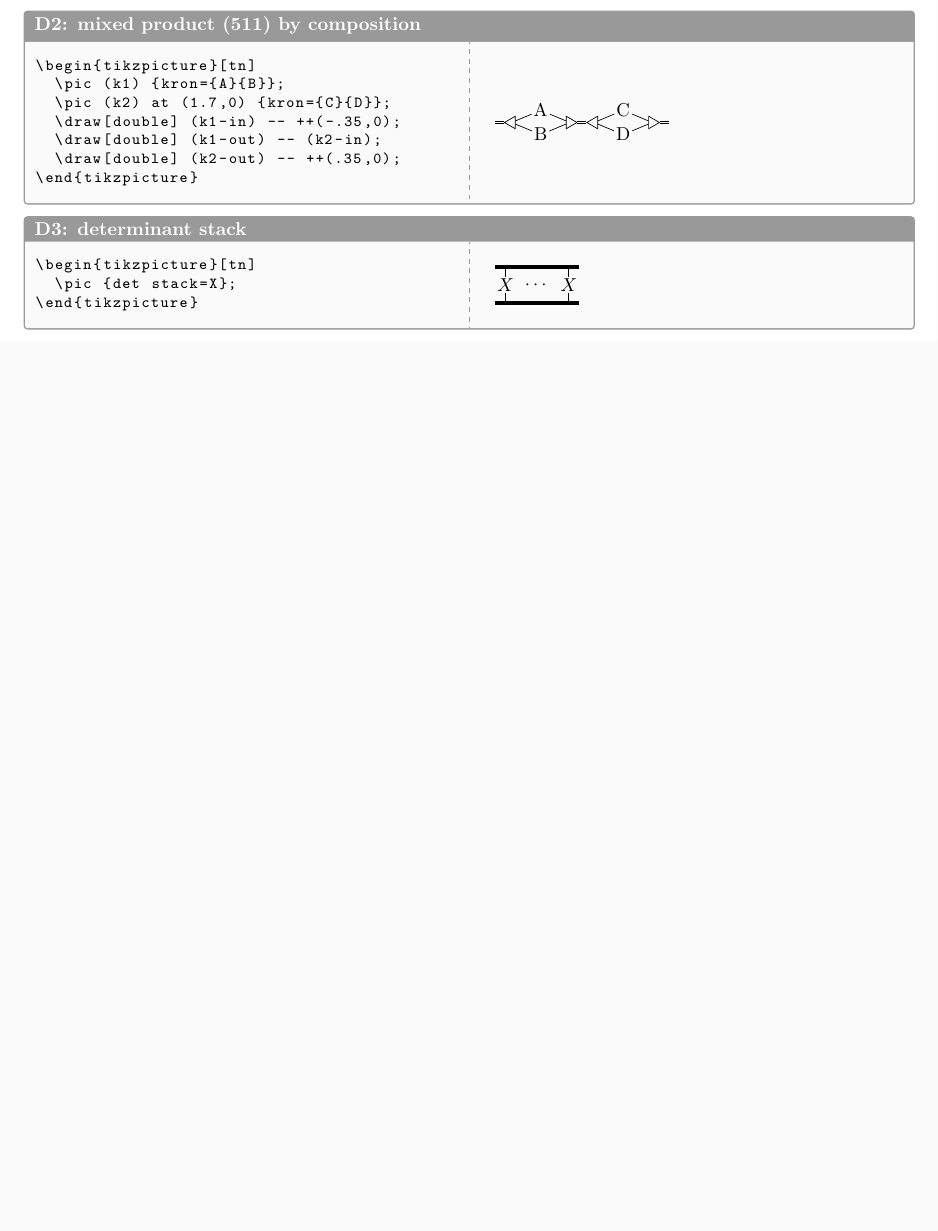
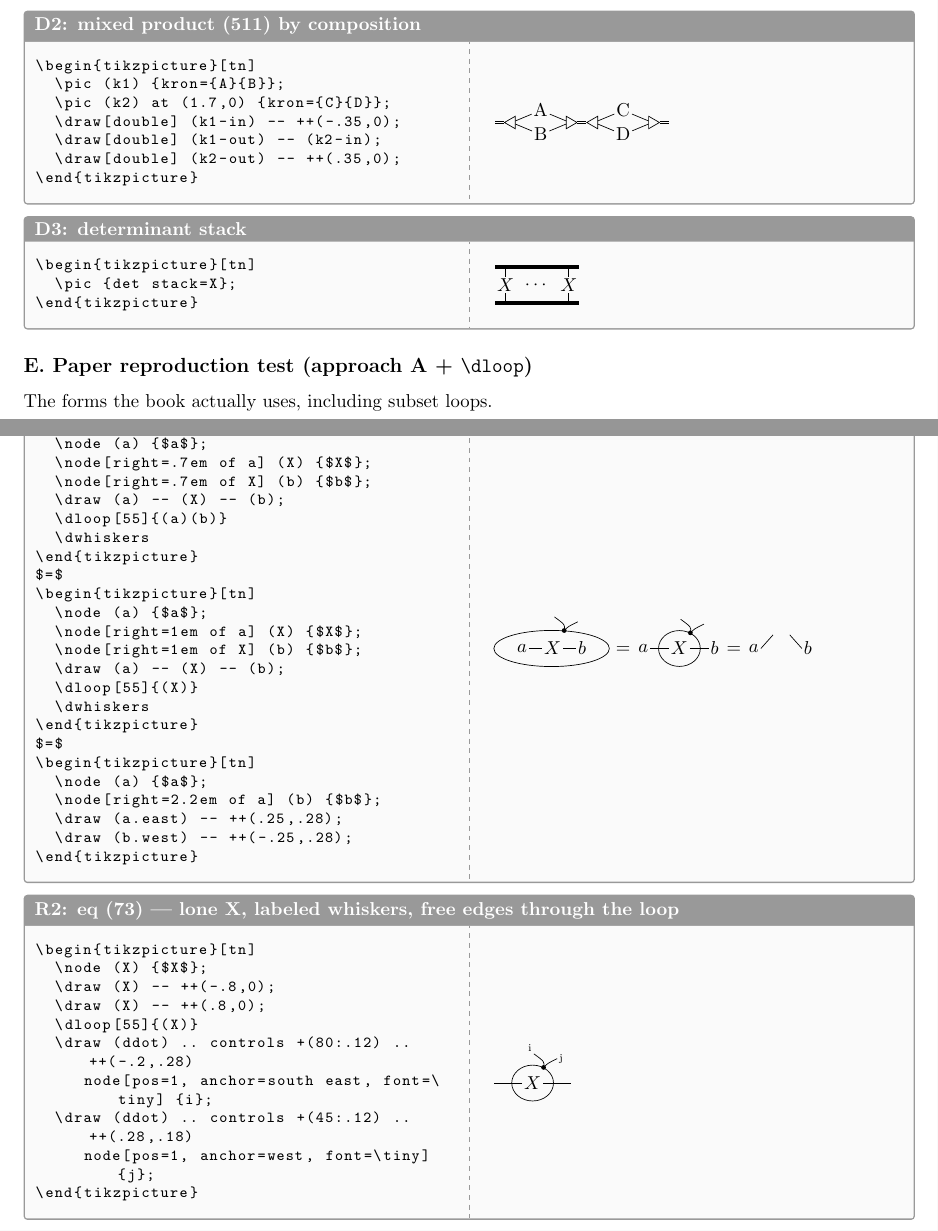
Before and after one commit to thomasahle/tensorgrad, a LaTeX document (paper/tn_approaches.tex): part of page 2 of 2 before the commit and two parts of pages 2 and 3 of 4 after it, the two joined at a grey line, cut so that both start at the same text, the shorter picture padded with empty space. The pictures show the PDF file paper/tn_approaches.pdf that the author committed with the source.

Commit message:
Add paper-reproduction section to library comparison
Section E verifies approach A + \dloop reproduces the actual forms the
book needs: (70)'s full derivation (whole-expression loop, X-only loop
with the chain passing through, deleted-node result), (73)/(74) labeled
whiskers with free edges through the loop, subset loops spanning two
nodes mid-chain (the product-rule workhorse), the splitting-rule
mid-step, and the trace row (arc clearance still improvable).

Co-Authored-By: Claude Fable 5 <noreply@anthropic.com>
Claude-Session: https://claude.ai/code/session_018PzG3QbNtaFmABBHBG39wp

```diff
--- a/paper/tn_approaches.tex
+++ b/paper/tn_approaches.tex
@@ -202,4 +202,102 @@ but branching shapes should use approach A or D.
 \end{tikzpicture}
 \end{tcblisting}
 
+
+% =====================================================================
+\subsection*{E. Paper reproduction test (approach A + \texttt{\char`\\dloop})}
+The forms the book actually uses, including subset loops.
+
+\begin{tcblisting}{title={R1: eq (70) full derivation --- whole loop, X-only loop, result}}
+\begin{tikzpicture}[tn]
+  \node (a) {$a$};
+  \node[right=.7em of a] (X) {$X$};
+  \node[right=.7em of X] (b) {$b$};
+  \draw (a) -- (X) -- (b);
+  \dloop[55]{(a)(b)}
+  \dwhiskers
+\end{tikzpicture}
+$=$
+\begin{tikzpicture}[tn]
+  \node (a) {$a$};
+  \node[right=1em of a] (X) {$X$};
+  \node[right=1em of X] (b) {$b$};
+  \draw (a) -- (X) -- (b);
+  \dloop[55]{(X)}
+  \dwhiskers
+\end{tikzpicture}
+$=$
+\begin{tikzpicture}[tn]
+  \node (a) {$a$};
+  \node[right=2.2em of a] (b) {$b$};
+  \draw (a.east) -- ++(.25,.28);
+  \draw (b.west) -- ++(-.25,.28);
+\end{tikzpicture}
+\end{tcblisting}
+
+\begin{tcblisting}{title={R2: eq (73) --- lone X, labeled whiskers, free edges through the loop}}
+\begin{tikzpicture}[tn]
+  \node (X) {$X$};
+  \draw (X) -- ++(-.8,0);
+  \draw (X) -- ++(.8,0);
+  \dloop[55]{(X)}
+  \draw (ddot) .. controls +(80:.12) .. ++(-.2,.28)
+     node[pos=1, anchor=south east, font=\tiny] {i};
+  \draw (ddot) .. controls +(45:.12) .. ++(.28,.18)
+     node[pos=1, anchor=west, font=\tiny] {j};
+\end{tikzpicture}
+\end{tcblisting}
+
+\begin{tcblisting}{title=R3: eq (74) --- X-only loop inside a longer chain}
+\begin{tikzpicture}[tn]
+  \node (X) {$X$};
+  \node[right=1em of X] (A) {$A$};
+  \draw (X) -- ++(-.8,0)
+     node[pos=1, above, font=\tiny] {i};
+  \draw (X) -- (A);
+  \draw (A) -- ++(.8,0)
+     node[pos=1, above, font=\tiny] {j};
+  \dloop[55]{(X)}
+  \draw (ddot) .. controls +(80:.12) .. ++(-.2,.28)
+     node[pos=1, anchor=south east, font=\tiny] {m};
+  \draw (ddot) .. controls +(45:.12) .. ++(.28,.18)
+     node[pos=1, anchor=west, font=\tiny] {n};
+\end{tikzpicture}
+\end{tcblisting}
+
+\begin{tcblisting}{title={R4: trace row (108) --- arc crossing the loop, dot below}}
+\begin{tikzpicture}[tn]
+  \node (X) {$X$};
+  \node[right=1em of X] (B) {$B$};
+  \draw (X) -- (B);
+  \path (X) edge[out=140, in=40, looseness=2.6] (B);
+  \dloop[-55]{(X)(B)}
+  \dwhiskersdown
+\end{tikzpicture}
+\end{tcblisting}
+
+\begin{tcblisting}{title=R5: subset loop spanning two nodes mid-chain}
+\begin{tikzpicture}[tn]
+  \node (A) {$A$};
+  \node[right=1em of A] (X) {$X$};
+  \node[right=.7em of X] (B) {$B$};
+  \node[right=1em of B] (C) {$C$};
+  \draw (A) -- (X) -- (B) -- (C);
+  \draw (A) -- ++(-.6,0);
+  \draw (C) -- ++(.6,0);
+  \dloop[55]{(X)(B)}
+  \dwhiskers
+\end{tikzpicture}
+\end{tcblisting}
+
+\begin{tcblisting}{title=R6: splitting-rule mid-step --- loop around an inverse}
+\begin{tikzpicture}[tn]
+  \node (a) {$a$};
+  \node[right=1em of a] (X) {$X^{-1}$};
+  \node[right=1em of X] (b) {$b$};
+  \draw (a) -- (X) -- (b);
+  \dloop[55]{(X)}
+  \dwhiskers
+\end{tikzpicture}
+\end{tcblisting}
+
 \end{document}
```
Also changed, not shown: paper/tn_approaches.pdf.
